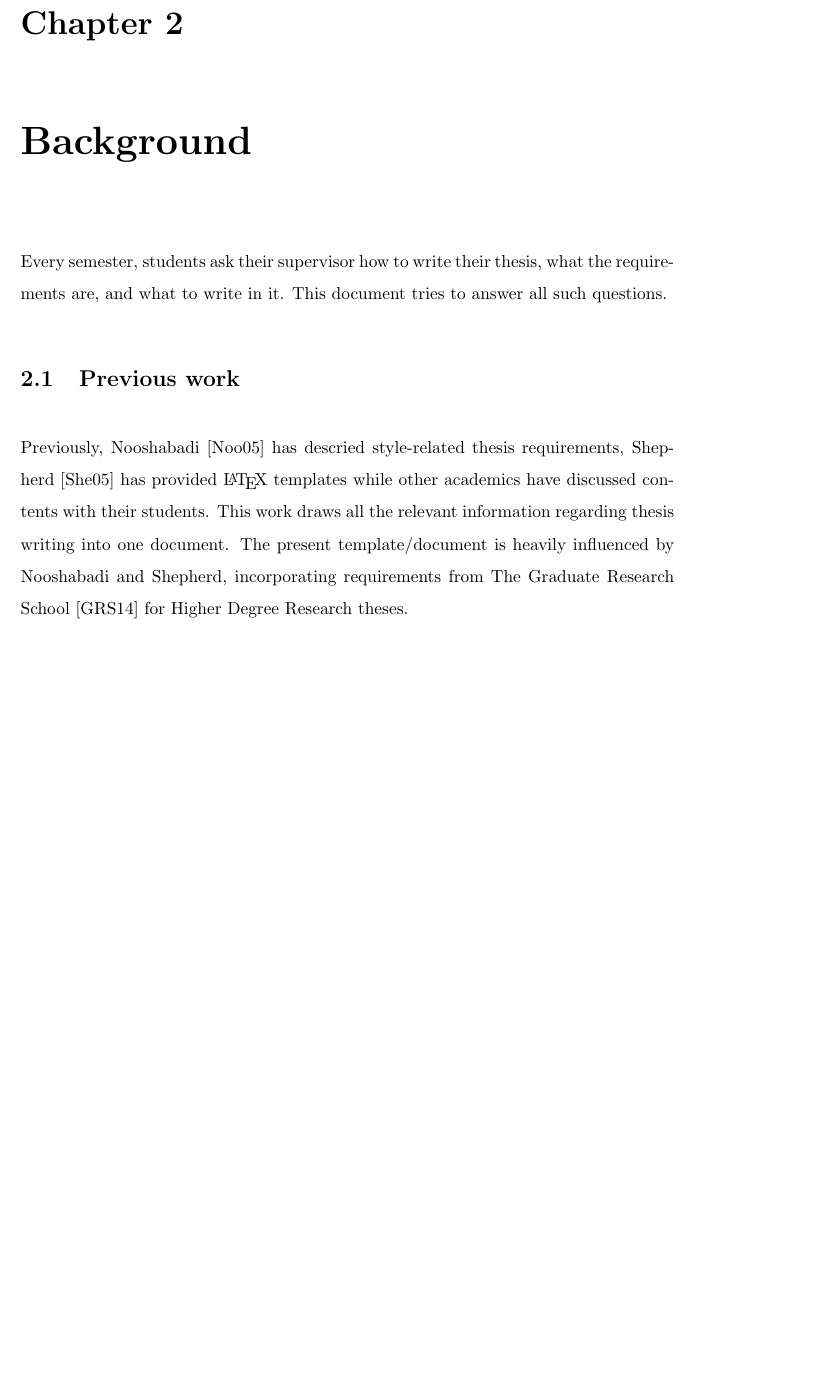
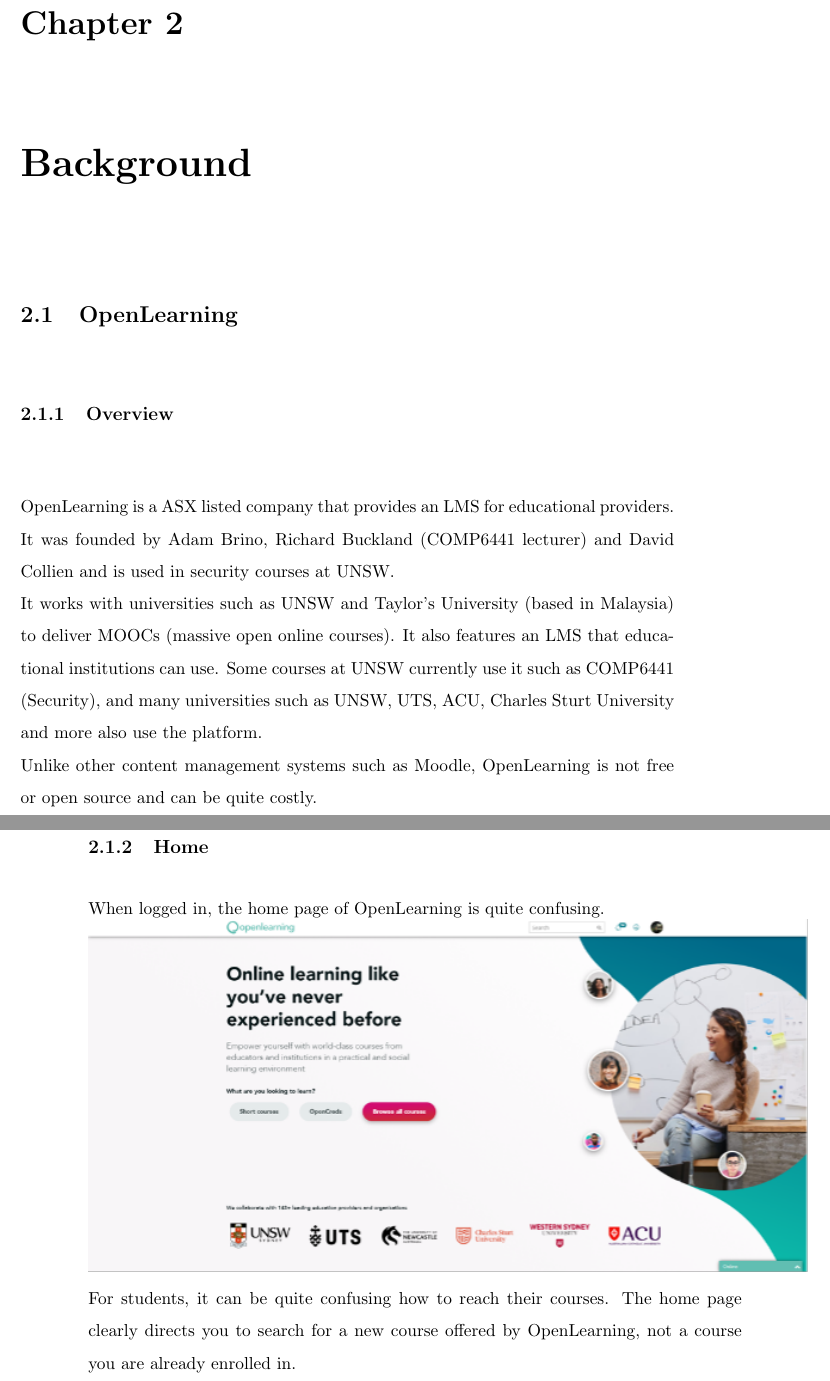
Before and after one commit to MeilinHuang/Meta-Learning-Management-System, a LaTeX thesis (Thesis/ThesisA/thesisa.tex, which reads Thesis/ThesisA/background.tex, Thesis/ThesisA/openlearning.tex): part of page 10 of 24 before the commit and two parts of pages 10 and 11 of 25 after it, the two joined at a grey line, cut so that both start at the same text, the shorter picture padded with empty space. Compiled offline with pdfLaTeX.

Commit message:
Added intro for open learning

```diff
--- a/Thesis/ThesisA/background.tex
+++ b/Thesis/ThesisA/background.tex
@@ -1,15 +1,3 @@
 \chapter{Background}\label{ch:background}
 
-Every semester, students ask their supervisor how to write their thesis,
-what the requirements are, and what to write in it.
-This document tries to answer all such questions.
-
-\section{Previous work}
-
-Previously, Nooshabadi~\cite{Noo05} has descried style-related thesis
-requirements, Shepherd~\cite{She05} has provided \LaTeX\ templates while
-other academics have discussed contents with their students.  This work
-draws all the relevant information regarding thesis writing into one
-document.  The present template/document is heavily influenced by
-Nooshabadi and Shepherd, incorporating requirements from The Graduate
-Research School~\cite{GRS14} for Higher Degree Research theses.
+\input{openlearning}
--- /dev/null
+++ b/Thesis/ThesisA/openlearning.tex
@@ -0,0 +1,11 @@
+
+\section{OpenLearning}
+\subsection{Overview}
+OpenLearning is a ASX listed company that provides an LMS for educational providers. It was founded by Adam Brino, Richard Buckland (COMP6441 lecturer) and David Collien and is used in security courses at UNSW.\\
+It works with universities such as UNSW and Taylor's University (based in Malaysia) to deliver MOOCs (massive open online courses). It also features an LMS that educational institutions can use. Some courses at UNSW currently use it such as COMP6441 (Security), and many universities such as UNSW, UTS, ACU, Charles Sturt University and more also use the platform.\\
+Unlike other content management systems such as Moodle, OpenLearning is not free or open source and can be quite costly.\\
+
+\subsection{Home}
+When logged in, the home page of OpenLearning is quite confusing.\\
+\includegraphics{openlearning-homepage} \\
+For students, it can be quite confusing how to reach their courses. The home page clearly directs you to search for a new course offered by OpenLearning, not a course you are already enrolled in. \\
--- a/Thesis/ThesisA/thesisa.tex
+++ b/Thesis/ThesisA/thesisa.tex
@@ -1,5 +1,7 @@
 
 \documentclass[]{unswthesis}
+\usepackage{graphicx}
+\graphicspath{ {./images/} }
 
 %%% Class options:
 
```
Also changed, not shown: Thesis/ThesisA/images/openlearning-homepage.png (added).
